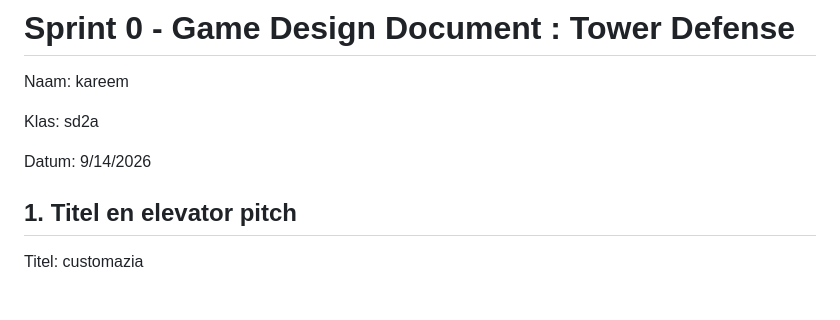
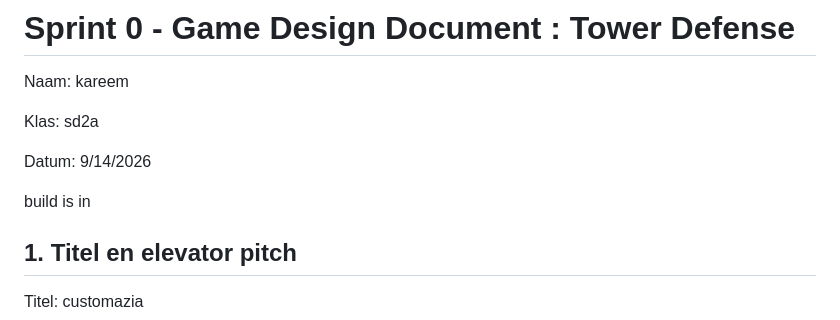
Before and after one commit to karlaps45/tower-defence-mania, a Markdown page: README.md, the part around the change. GitHub-like rendering; blank space fills up the shorter version.

Commit message:
Update README with build information
Add build information section to README

```diff
--- a/README.md
+++ b/README.md
@@ -4,6 +4,9 @@ Naam: kareem
 Klas: sd2a
 
 Datum: 9/14/2026
+
+build is in
+
 
 ## 1. Titel en elevator pitch
 Titel: customazia
```
